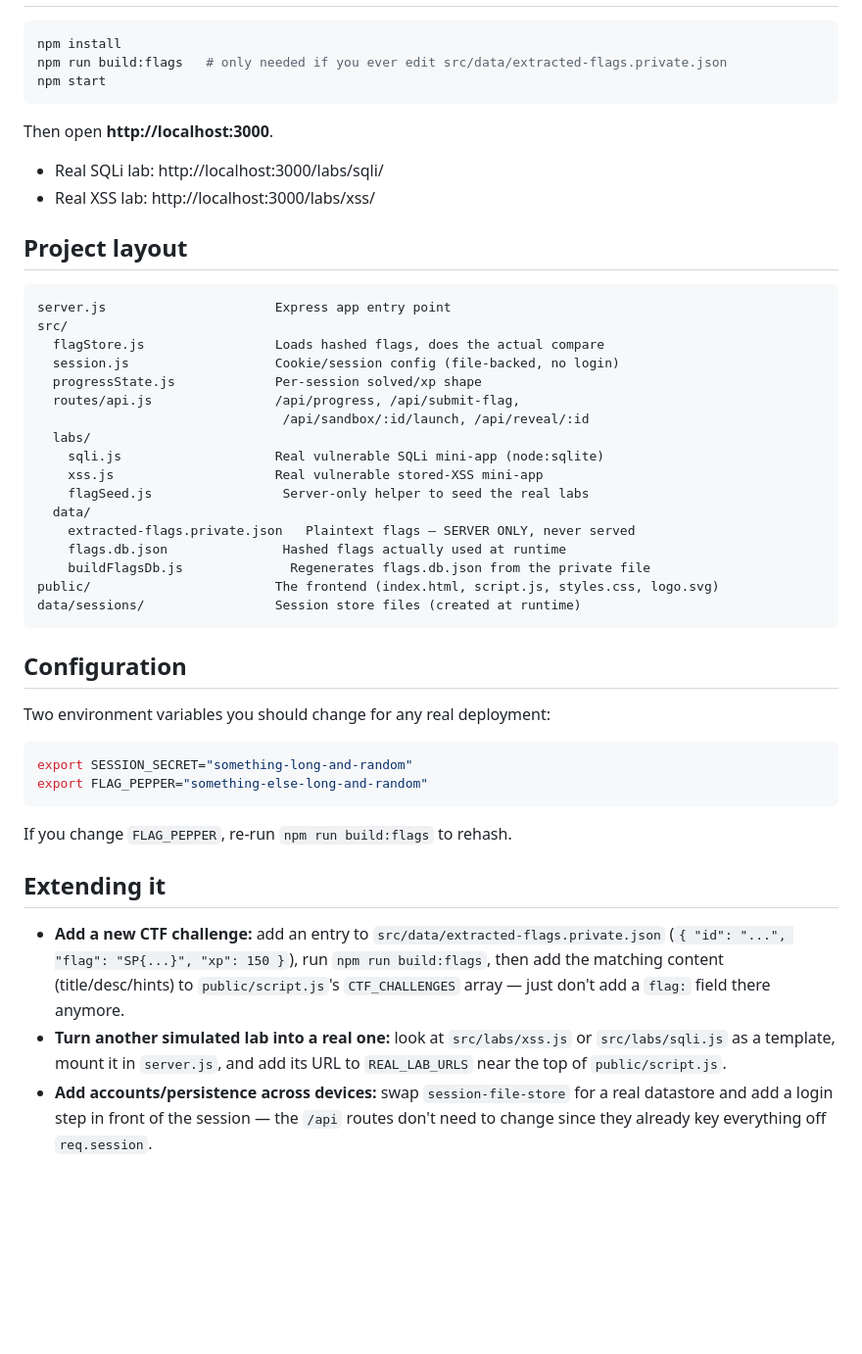
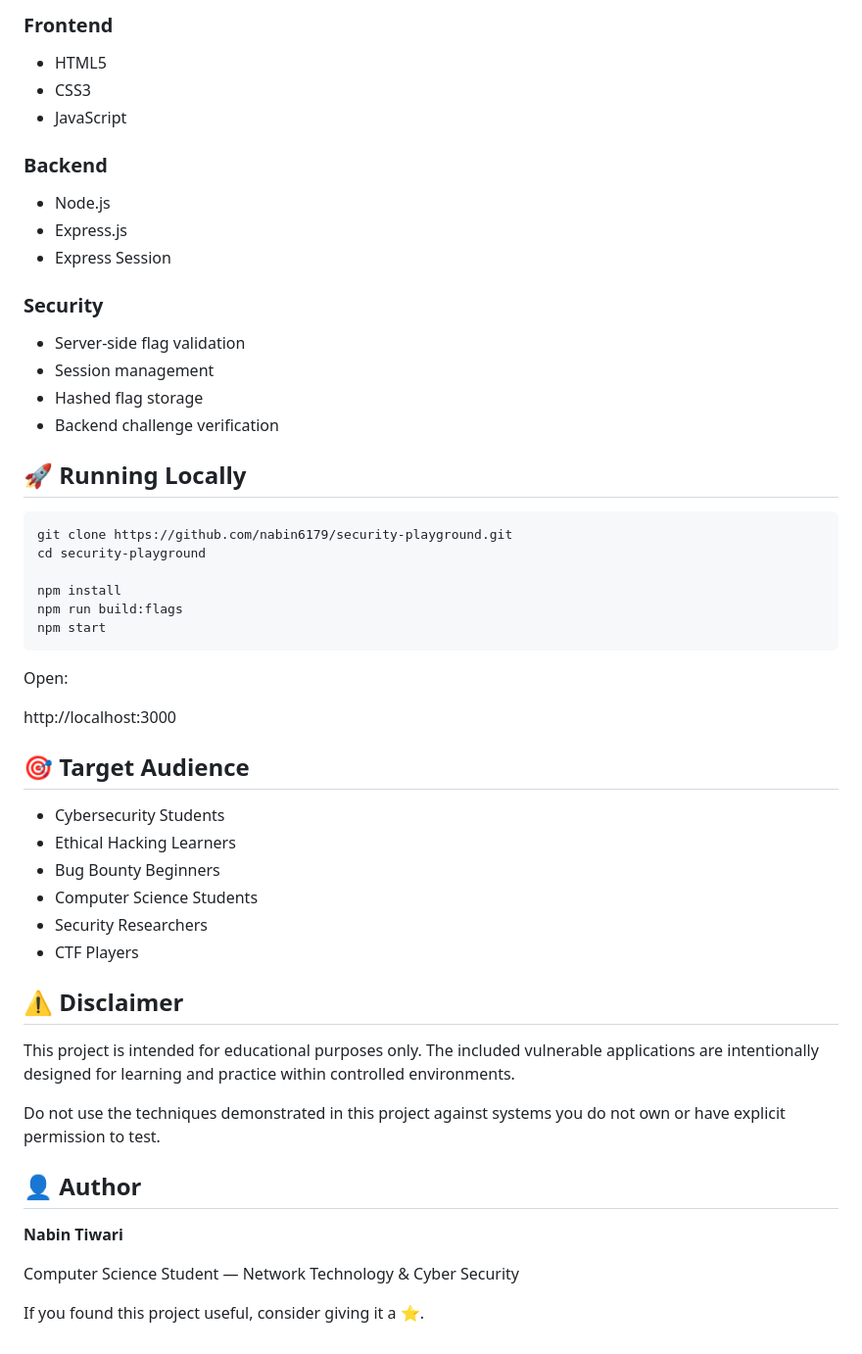
Before and after one commit to nabin6179/security-playground, a Markdown page: README.md, the part around one of its changes. Shown at 98% size. Rendered like a GitHub page; blank space fills up the shorter version.

````diff
--- a/README.md
+++ b/README.md
@@ -49,59 +58,56 @@ have to actually exploit them.
+### Frontend
+
+* HTML5
+* CSS3
+* JavaScript
+
+### Backend
+
+* Node.js
+* Express.js
+* Express Session
+
+### Security
+
+* Server-side flag validation
+* Session management
+* Hashed flag storage
+* Backend challenge verification
+
+## 🚀 Running Locally
 
 ```bash
+git clone https://github.com/nabin6179/security-playground.git
+cd security-playground
+
 npm install
-npm run build:flags   # only needed if you ever edit src/data/extracted-flags.private.json
+npm run build:flags
 npm start
 ```
 
-Then open **http://localhost:3000**.
+Open:
 
-- Real SQLi lab: http://localhost:3000/labs/sqli/
-- Real XSS lab: http://localhost:3000/labs/xss/
+http://localhost:3000
 
-## Project layout
+## 🎯 Target Audience
 
-```
-server.js                      Express app entry point
-src/
-  flagStore.js                 Loads hashed flags, does the actual compare
-  session.js                   Cookie/session config (file-backed, no login)
-  progressState.js             Per-session solved/xp shape
-  routes/api.js                /api/progress, /api/submit-flag,
-                                /api/sandbox/:id/launch, /api/reveal/:id
-  labs/
-    sqli.js                    Real vulnerable SQLi mini-app (node:sqlite)
-    xss.js                     Real vulnerable stored-XSS mini-app
-    flagSeed.js                 Server-only helper to seed the real labs
-  data/
-    extracted-flags.private.json   Plaintext flags — SERVER ONLY, never served
-    flags.db.json               Hashed flags actually used at runtime
-    buildFlagsDb.js              Regenerates flags.db.json from the private file
-public/                        The frontend (index.html, script.js, styles.css, logo.svg)
-data/sessions/                 Session store files (created at runtime)
-```
+* Cybersecurity Students
+* Ethical Hacking Learners
+* Bug Bounty Beginners
+* Computer Science Students
+* Security Researchers
+* CTF Players
 
-## Configuration
+## ⚠️ Disclaimer
 
-Two environment variables you should change for any real deployment:
+This project is intended for educational purposes only. The included vulnerable applications are intentionally designed for learning and practice within controlled environments.
 
-```bash
-export SESSION_SECRET="something-long-and-random"
-export FLAG_PEPPER="something-else-long-and-random"
-```
+Do not use the techniques demonstrated in this project against systems you do not own or have explicit permission to test.
 
-If you change `FLAG_PEPPER`, re-run `npm run build:flags` to rehash.
+## 👤 Author
 
-## Extending it
+**Nabin Tiwari**
 
-- **Add a new CTF challenge:** add an entry to
-  `src/data/extracted-flags.private.json` (`{ "id": "...", "flag": "SP{...}",
-  "xp": 150 }`), run `npm run build:flags`, then add the matching
-  content (title/desc/hints) to `public/script.js`'s `CTF_CHALLENGES` array
-  — just don't add a `flag:` field there anymore.
-- **Turn another simulated lab into a real one:** look at `src/labs/xss.js`
-  or `src/labs/sqli.js` as a template, mount it in `server.js`, and add its
-  URL to `REAL_LAB_URLS` near the top of `public/script.js`.
-- **Add accounts/persistence across devices:** swap `session-file-store`
-  for a real datastore and add a login step in front of the session — the
-  `/api` routes don't need to change since they already key everything off
-  `req.session`.
+Computer Science Student — Network Technology & Cyber Security
+
+If you found this project useful, consider giving it a ⭐.
````
Also changed, not shown: other parts of README.md (+50 -41 lines).
